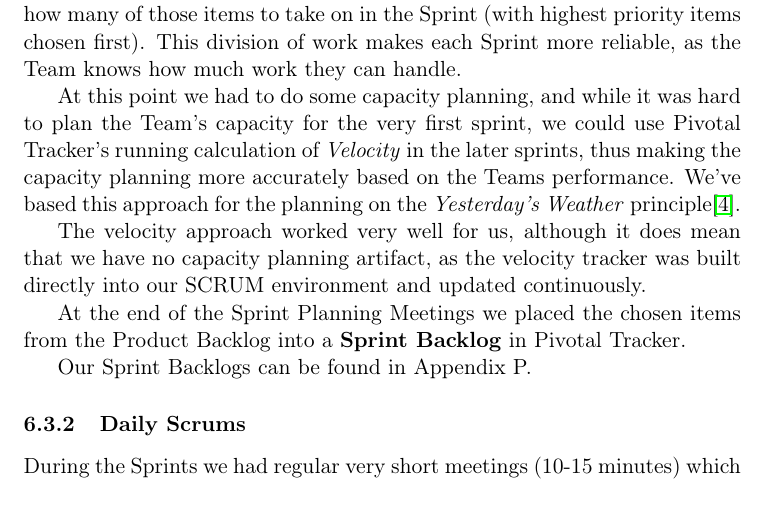
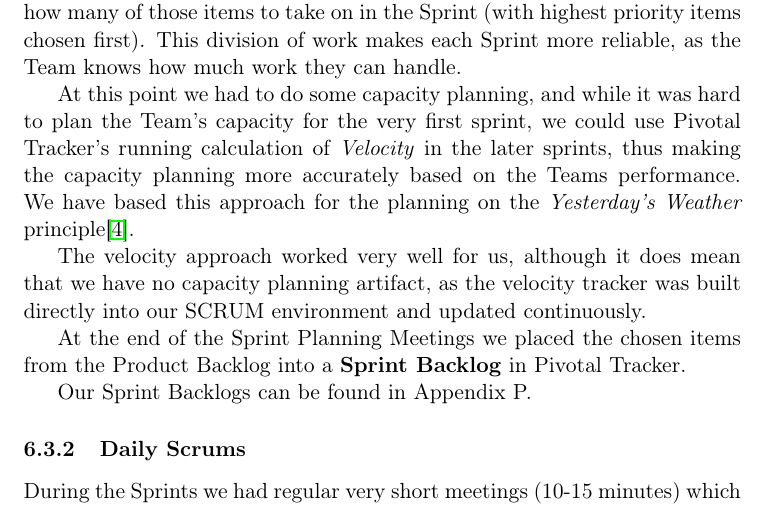
Before and after one commit to czepluch/SliceOfPie, a LaTeX document (report/report.tex, which reads report/SCRUM/sprint_planning_meetings.tex): part of page 32 of 75, cut so that both start at the same text. Compiled offline with pdfLaTeX.

Commit message:
correction

```diff
--- a/report/SCRUM/sprint_planning_meetings.tex
+++ b/report/SCRUM/sprint_planning_meetings.tex
@@ -5,7 +5,7 @@ In \textbf{Sprint Planning Part One}  we discussed our prioritizations of items
 
 In \textbf{Sprint Planning Part Two} we discussed what items from the Product Backlog should be implemented in the current Sprint. An important aspect of this meeting was that while the Product Owner heavily influences the priority in the Product Backlog, it was the Team that ultimately chose how many of those items to take on in the Sprint (with highest priority items chosen first). This division of work makes each Sprint more reliable, as the Team knows how much work they can handle.
 
-At this point we had to do some capacity planning, and while it was hard to plan the Team's capacity for the very first sprint, we could use Pivotal Tracker's running calculation of \textit{Velocity} in the later sprints, thus making the capacity planning more accurately based on the Teams performance. We've based this approach for the planning on the \textit{Yesterday's Weather} principle\cite{fowleryesterday}.
+At this point we had to do some capacity planning, and while it was hard to plan the Team's capacity for the very first sprint, we could use Pivotal Tracker's running calculation of \textit{Velocity} in the later sprints, thus making the capacity planning more accurately based on the Teams performance. We have based this approach for the planning on the \textit{Yesterday's Weather} principle\cite{fowleryesterday}.
 
 The velocity approach worked very well for us, although it does mean that we have no capacity planning artifact, as the velocity tracker was built directly into our SCRUM environment and updated continuously.
 
```
